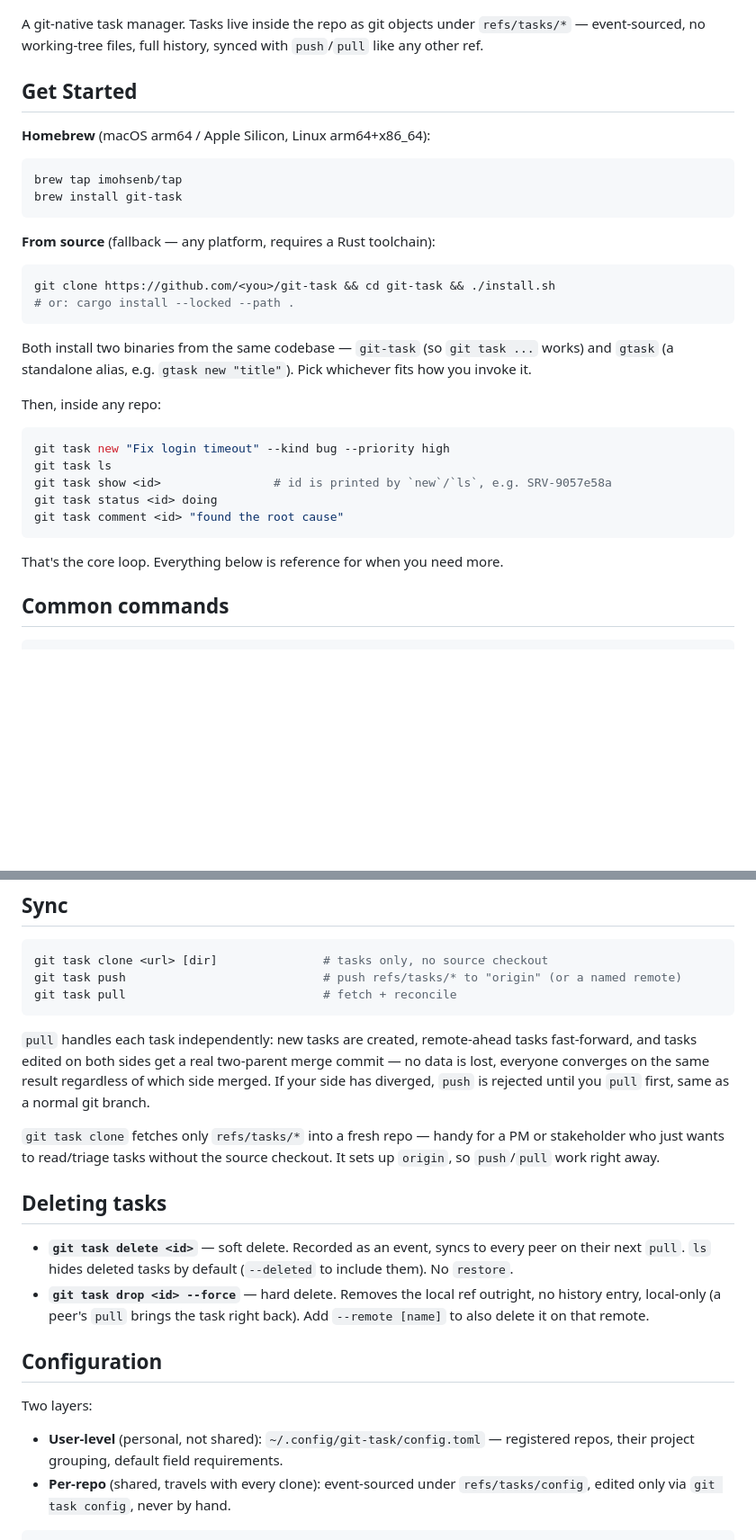
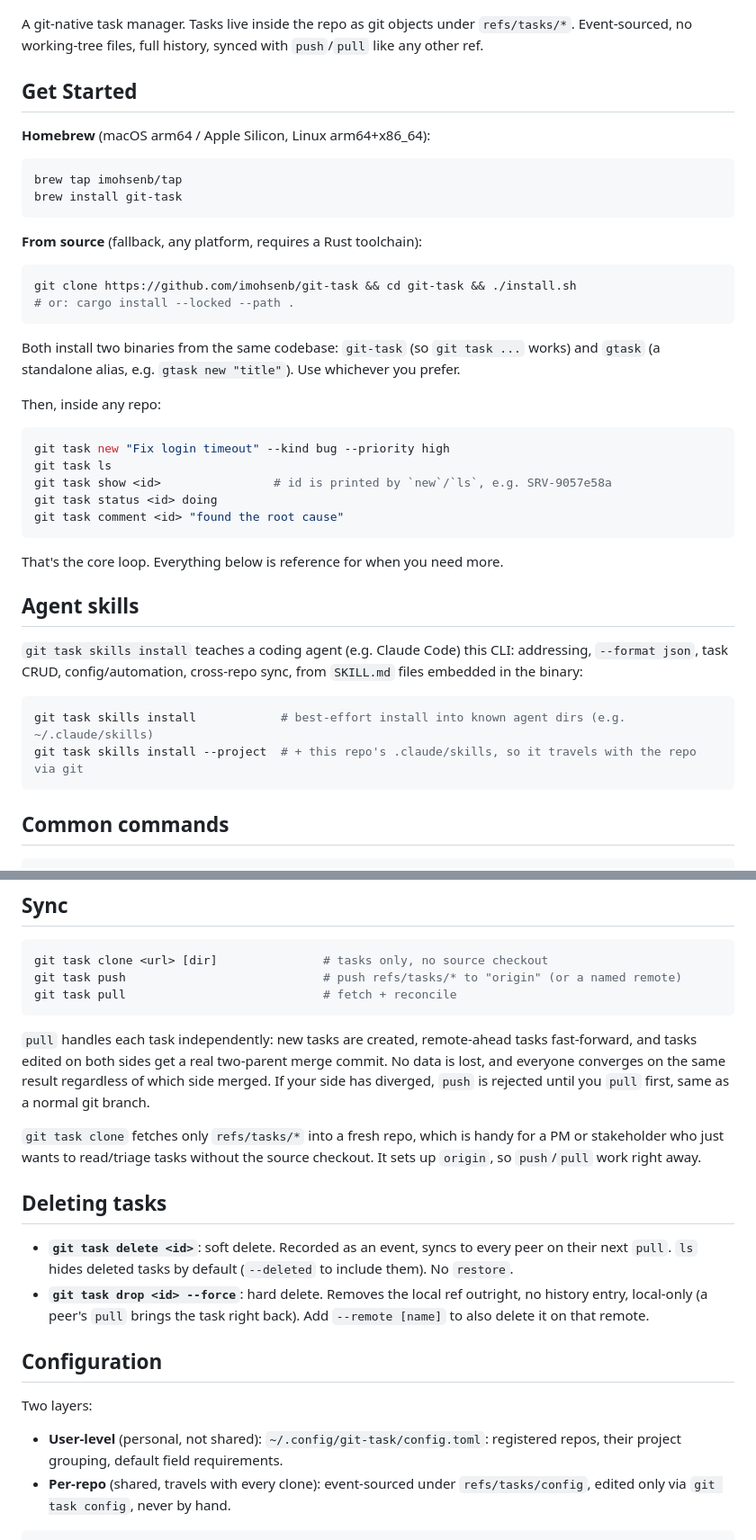
Before and after one commit to imohsenb/git-task, a Markdown page: README.md, 2 parts joined by grey strips. Shown at 90% size. GitHub-like rendering; blank space fills up the shorter version.

````diff
--- a/README.md
+++ b/README.md
@@ -2,8 +2,8 @@
 
 ![git-task](assets/banner.png)
 
-A git-native task manager. Tasks live inside the repo as git objects under `refs/tasks/*` —
-event-sourced, no working-tree files, full history, synced with `push`/`pull` like any other ref.
+A git-native task manager. Tasks live inside the repo as git objects under `refs/tasks/*`.
+Event-sourced, no working-tree files, full history, synced with `push`/`pull` like any other ref.
 
 ## Get Started
 
@@ -14,15 +14,15 @@ brew tap imohsenb/tap
 brew install git-task
 ```
 
-**From source** (fallback — any platform, requires a Rust toolchain):
+**From source** (fallback, any platform, requires a Rust toolchain):
 
 ```sh
-git clone https://github.com/<you>/git-task && cd git-task && ./install.sh
+git clone https://github.com/imohsenb/git-task && cd git-task && ./install.sh
 # or: cargo install --locked --path .
 ```
 
-Both install two binaries from the same codebase — `git-task` (so `git task ...` works) and
-`gtask` (a standalone alias, e.g. `gtask new "title"`). Pick whichever fits how you invoke it.
+Both install two binaries from the same codebase: `git-task` (so `git task ...` works) and
+`gtask` (a standalone alias, e.g. `gtask new "title"`). Use whichever you prefer.
 
 Then, inside any repo:
 
@@ -35,6 +35,17 @@ git task comment <id> "found the root cause"
 ```
 
 That's the core loop. Everything below is reference for when you need more.
+
+## Agent skills
+
+`git task skills install` teaches a coding agent (e.g. Claude Code) this CLI: addressing,
+`--format json`, task CRUD, config/automation, cross-repo sync, from `SKILL.md` files embedded in
+the binary:
+
+```sh
+git task skills install            # best-effort install into known agent dirs (e.g. ~/.claude/skills)
+git task skills install --project  # + this repo's .claude/skills, so it travels with the repo via git
+```
 
 ## Common commands
 
@@ -96,19 +107,19 @@ git task pull                            # fetch + reconcile
 ```
 
 `pull` handles each task independently: new tasks are created, remote-ahead tasks fast-forward,
-and tasks edited on both sides get a real two-parent merge commit — no data is lost, everyone
+and tasks edited on both sides get a real two-parent merge commit. No data is lost, and everyone
 converges on the same result regardless of which side merged. If your side has diverged, `push`
 is rejected until you `pull` first, same as a normal git branch.
 
-`git task clone` fetches only `refs/tasks/*` into a fresh repo — handy for a PM or stakeholder who
+`git task clone` fetches only `refs/tasks/*` into a fresh repo, which is handy for a PM or stakeholder who
 just wants to read/triage tasks without the source checkout. It sets up `origin`, so `push`/`pull`
 work right away.
 
 ## Deleting tasks
 
-- **`git task delete <id>`** — soft delete. Recorded as an event, syncs to every peer on their
+- **`git task delete <id>`**: soft delete. Recorded as an event, syncs to every peer on their
   next `pull`. `ls` hides deleted tasks by default (`--deleted` to include them). No `restore`.
-- **`git task drop <id> --force`** — hard delete. Removes the local ref outright, no history
+- **`git task drop <id> --force`**: hard delete. Removes the local ref outright, no history
   entry, local-only (a peer's `pull` brings the task right back). Add `--remote [name]` to also
   delete it on that remote.
 
@@ -116,7 +127,7 @@ work right away.
 
 Two layers:
 
-- **User-level** (personal, not shared): `~/.config/git-task/config.toml` — registered repos,
+- **User-level** (personal, not shared): `~/.config/git-task/config.toml`: registered repos,
   their project grouping, default field requirements.
 - **Per-repo** (shared, travels with every clone): event-sourced under `refs/tasks/config`, edited
   only via `git task config`, never by hand.
````
Also changed, not shown: other parts of README.md (+17 -12 lines), assets/screenshots/board.png (added), assets/screenshots/task.png (added), 2 other files.
